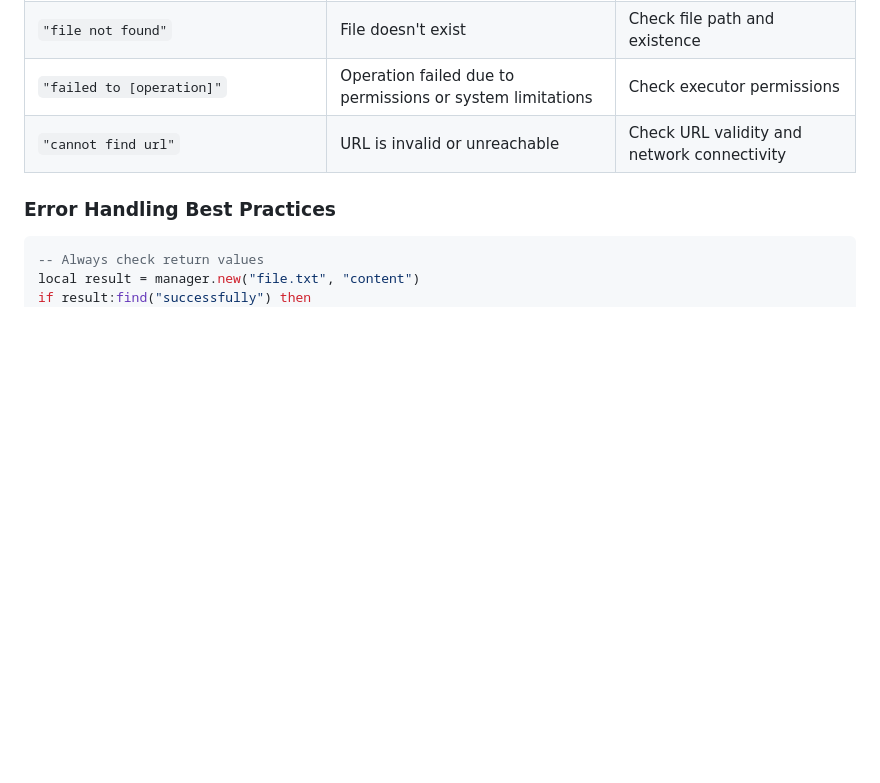
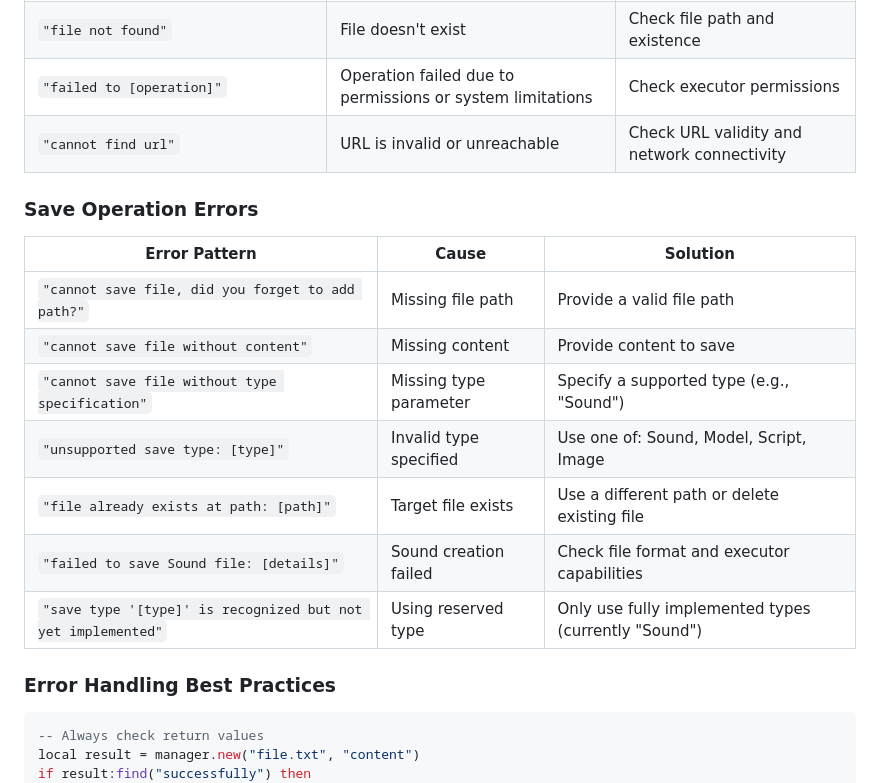
Before and after one commit to displaynameroblox/local-manager-library, a Markdown page: API.md, the part around the change printed below. Drawn GitHub-style; blank space fills up the shorter version.

````diff
--- a/API.md
+++ b/API.md
@@ -579,6 +646,18 @@ end
 | `"failed to [operation]"` | Operation failed due to permissions or system limitations | Check executor permissions |
 | `"cannot find url"` | URL is invalid or unreachable | Check URL validity and network connectivity |
 
+### Save Operation Errors
+
+| Error Pattern | Cause | Solution |
+|---------------|-------|----------|
+| `"cannot save file, did you forget to add path?"` | Missing file path | Provide a valid file path |
+| `"cannot save file without content"` | Missing content | Provide content to save |
+| `"cannot save file without type specification"` | Missing type parameter | Specify a supported type (e.g., "Sound") |
+| `"unsupported save type: [type]"` | Invalid type specified | Use one of: Sound, Model, Script, Image |
+| `"file already exists at path: [path]"` | Target file exists | Use a different path or delete existing file |
+| `"failed to save Sound file: [details]"` | Sound creation failed | Check file format and executor capabilities |
+| `"save type '[type]' is recognized but not yet implemented"` | Using reserved type | Only use fully implemented types (currently "Sound") |
+
 ### Error Handling Best Practices
 
 ```lua
````
Also changed, not shown: other parts of API.md (+67 -0 lines).
